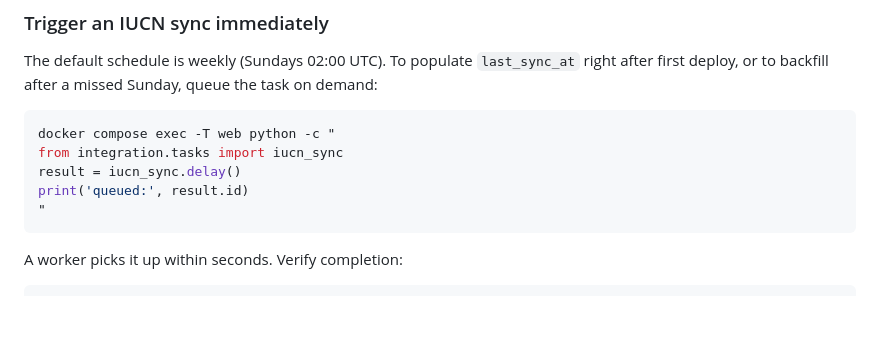
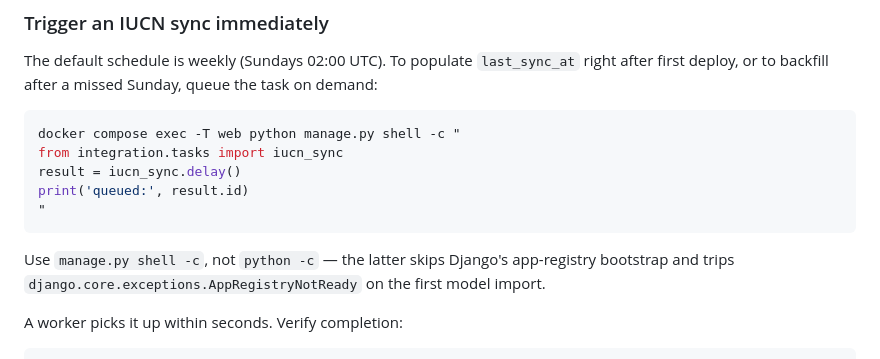
Before and after one commit to alexsaunderswps/madagascarfish, a Markdown page: OPERATIONS.md, the part around the change. GitHub-like rendering; blank space fills up the shorter version.

Commit message:
fix(operations): IUCN sync trigger uses manage.py shell, not python -c (#187)
The trigger snippet in OPERATIONS.md called `python -c "from
integration.tasks import iucn_sync; ..."`, which skips Django's
app-registry bootstrap and trips ``AppRegistryNotReady`` on the
first model import. Switch to `manage.py shell -c "..."` like the
status-check snippet right below it.

Inline note added so the next person reading the doc understands
the why.

Found in production while triggering the first post-deploy sync.

Co-authored-by: Claude Opus 4.7 (1M context) <noreply@anthropic.com>

````diff
--- a/OPERATIONS.md
+++ b/OPERATIONS.md
@@ -893,12 +893,17 @@ right after first deploy, or to backfill after a missed Sunday, queue the task
 on demand:
 
 ```bash
-docker compose exec -T web python -c "
+docker compose exec -T web python manage.py shell -c "
 from integration.tasks import iucn_sync
 result = iucn_sync.delay()
 print('queued:', result.id)
 "
 ```
+
+Use `manage.py shell -c`, not `python -c` — the latter skips Django's
+app-registry bootstrap and trips
+``django.core.exceptions.AppRegistryNotReady`` on the first model
+import.
 
 A worker picks it up within seconds. Verify completion:
 
````
